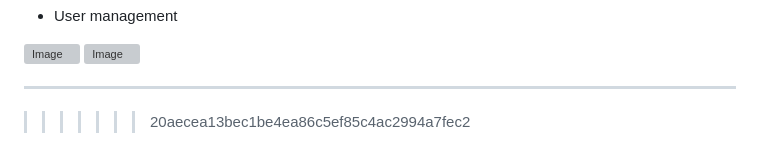
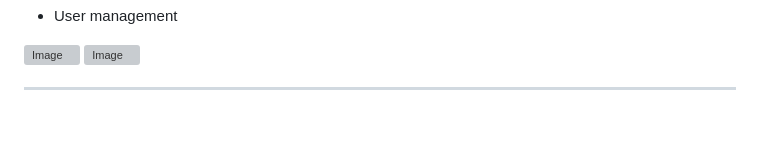
Before and after one commit to harveyyase/inventory-management-IM2, a Markdown page: README.md, the part around the change. GitHub-like rendering; blank space fills up the shorter version; grey boxes are pictures that could not be loaded.

```diff
--- a/README.md
+++ b/README.md
@@ -156,5 +156,3 @@ Open the `register.html` file located in the frontend folder using your browser.
 <img width="1534" height="784" alt="Image" src="https://github.com/user-attachments/assets/007f5428-c345-4345-9312-0065e66b4ce1" />
 
 ---------------------------------------------------------------------------------------
-
->>>>>>> 20aecea13bec1be4ea86c5ef85c4ac2994a7fec2
```
